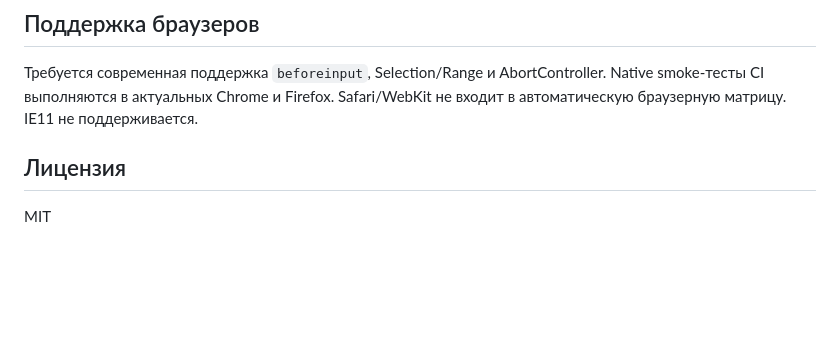
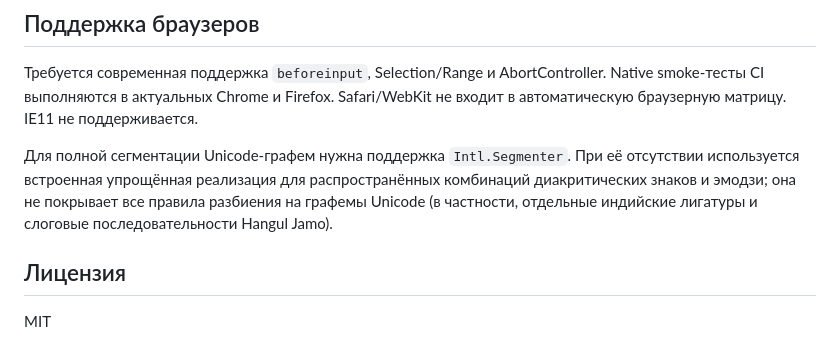
Before and after one commit to Shelamkoff/mentionjs, a Markdown page: README.ru.md, the part around the change. Rendered like a GitHub page; blank space fills up the shorter version.

Commit message:
Document Intl.Segmenter fallback scope and Unicode limitations

```diff
--- a/README.ru.md
+++ b/README.ru.md
@@ -282,6 +282,8 @@ m.push({ id: 1, name: 'Анна Иванова' });
 
 Требуется современная поддержка `beforeinput`, Selection/Range и AbortController. Native smoke-тесты CI выполняются в актуальных Chrome и Firefox. Safari/WebKit не входит в автоматическую браузерную матрицу. IE11 не поддерживается.
 
+Для полной сегментации Unicode-графем нужна поддержка `Intl.Segmenter`. При её отсутствии используется встроенная упрощённая реализация для распространённых комбинаций диакритических знаков и эмодзи; она не покрывает все правила разбиения на графемы Unicode (в частности, отдельные индийские лигатуры и слоговые последовательности Hangul Jamo).
+
 ## Лицензия
 
 MIT
```
Also changed, not shown: README.md (+2 -0 lines).
